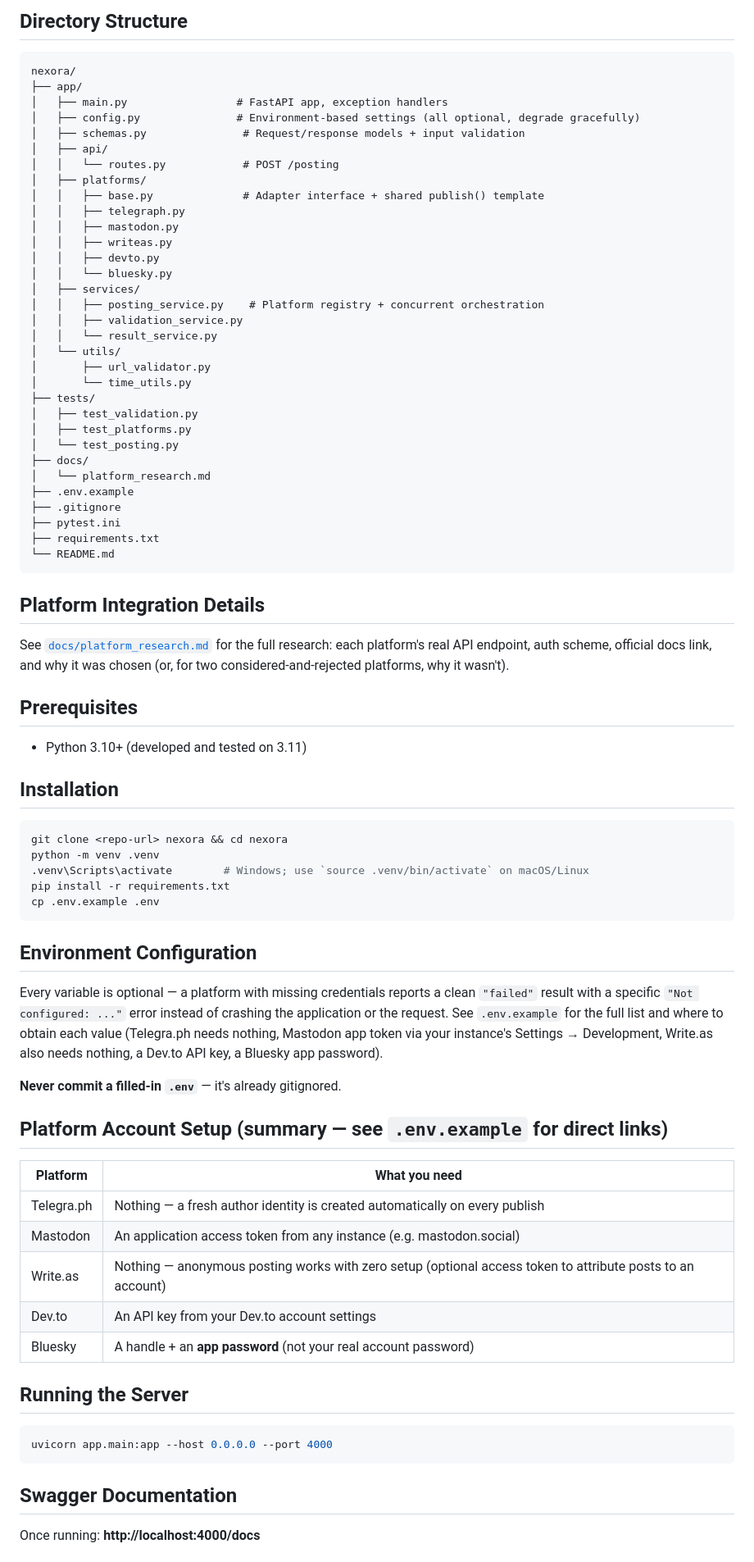
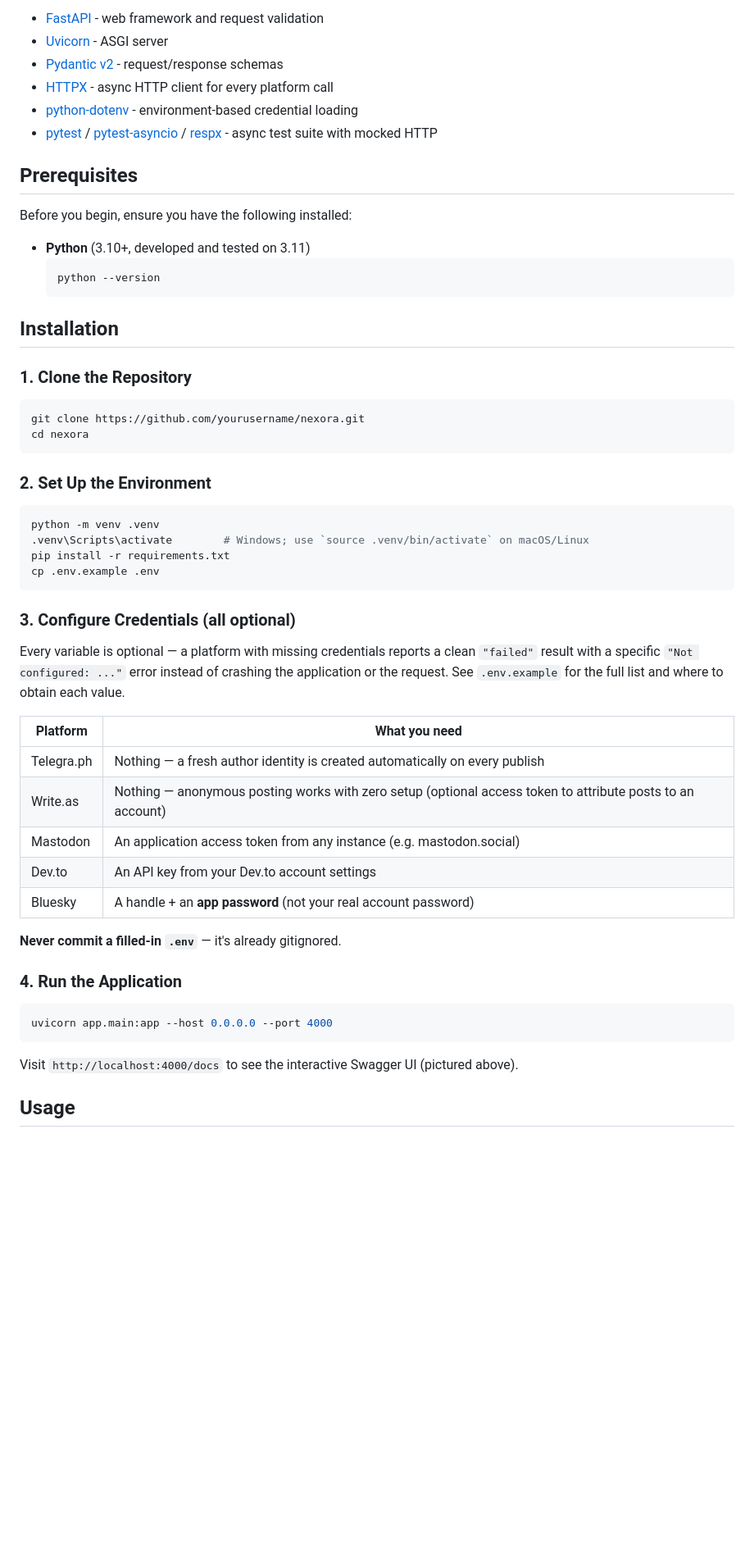
Before and after one commit to mraaraizada/nexora, a Markdown page: README.md, the part around one of its changes. Shown at 82% size. GitHub-like rendering; blank space fills up the shorter version.

````diff
--- a/README.md
+++ b/README.md
@@ -42,87 +26,58 @@ Modular, adapter-based:
-## Directory Structure
-
-```text
-nexora/
-├── app/
-│   ├── main.py                 # FastAPI app, exception handlers
-│   ├── config.py               # Environment-based settings (all optional, degrade gracefully)
-│   ├── schemas.py               # Request/response models + input validation
-│   ├── api/
-│   │   └── routes.py            # POST /posting
-│   ├── platforms/
-│   │   ├── base.py              # Adapter interface + shared publish() template
-│   │   ├── telegraph.py
-│   │   ├── mastodon.py
-│   │   ├── writeas.py
-│   │   ├── devto.py
-│   │   └── bluesky.py
-│   ├── services/
-│   │   ├── posting_service.py    # Platform registry + concurrent orchestration
-│   │   ├── validation_service.py
-│   │   └── result_service.py
-│   └── utils/
-│       ├── url_validator.py
-│       └── time_utils.py
-├── tests/
-│   ├── test_validation.py
-│   ├── test_platforms.py
-│   └── test_posting.py
-├── docs/
-│   └── platform_research.md
-├── .env.example
-├── .gitignore
-├── pytest.ini
-├── requirements.txt
-└── README.md
-```
-
-## Platform Integration Details
-
-See [`docs/platform_research.md`](docs/platform_research.md) for the full research:
-each platform's real API endpoint, auth scheme, official docs link, and why it was
-chosen (or, for two considered-and-rejected platforms, why it wasn't).
+- [FastAPI](https://fastapi.tiangolo.com/) - web framework and request validation
+- [Uvicorn](https://www.uvicorn.org/) - ASGI server
+- [Pydantic v2](https://docs.pydantic.dev/) - request/response schemas
+- [HTTPX](https://www.python-httpx.org/) - async HTTP client for every platform call
+- [python-dotenv](https://github.com/theskumar/python-dotenv) - environment-based credential loading
+- [pytest](https://docs.pytest.org/) / [pytest-asyncio](https://github.com/pytest-dev/pytest-asyncio) / [respx](https://lundberg.github.io/respx/) - async test suite with mocked HTTP
 
 ## Prerequisites
 
-- Python 3.10+ (developed and tested on 3.11)
+Before you begin, ensure you have the following installed:
+
+- **Python** (3.10+, developed and tested on 3.11)
+  ```bash
+  python --version
+  ```
 
 ## Installation
 
+### 1. Clone the Repository
+
 ```bash
-git clone <repo-url> nexora && cd nexora
+git clone https://github.com/yourusername/nexora.git
+cd nexora
+```
+
+### 2. Set Up the Environment
+
+```bash
 python -m venv .venv
 .venv\Scripts\activate        # Windows; use `source .venv/bin/activate` on macOS/Linux
 pip install -r requirements.txt
 cp .env.example .env
 ```
 
-## Environment Configuration
+### 3. Configure Credentials (all optional)
 
-Every variable is optional — a platform with missing credentials reports a clean
-`"failed"` result with a specific `"Not configured: ..."` error instead of crashing the
-application or the request. See `.env.example` for the full list and where to obtain
-each value (Telegra.ph needs nothing, Mastodon app token via your instance's
-Settings → Development, Write.as also needs nothing, a Dev.to API key, a Bluesky app password).
-
-**Never commit a filled-in `.env`** — it's already gitignored.
-
-## Platform Account Setup (summary — see `.env.example` for direct links)
+Every variable is optional — a platform with missing credentials reports a clean `"failed"` result with a specific `"Not configured: ..."` error instead of crashing the application or the request. See `.env.example` for the full list and where to obtain each value.
 
 | Platform | What you need |
 |---|---|
 | Telegra.ph | Nothing — a fresh author identity is created automatically on every publish |
+| Write.as | Nothing — anonymous posting works with zero setup (optional access token to attribute posts to an account) |
 | Mastodon | An application access token from any instance (e.g. mastodon.social) |
-| Write.as | Nothing — anonymous posting works with zero setup (optional access token to attribute posts to an account) |
 | Dev.to | An API key from your Dev.to account settings |
 | Bluesky | A handle + an **app password** (not your real account password) |
 
-## Running the Server
+**Never commit a filled-in `.env`** — it's already gitignored.
+
+### 4. Run the Application
 
 ```bash
 uvicorn app.main:app --host 0.0.0.0 --port 4000
 ```
 
-## Swagger Documentation
+Visit `http://localhost:4000/docs` to see the interactive Swagger UI (pictured above).
 
-Once running: **http://localhost:4000/docs**
+## Usage
 
````
Also changed, not shown: other parts of README.md (+112 -73 lines), evidence/dashboard.png (added).
